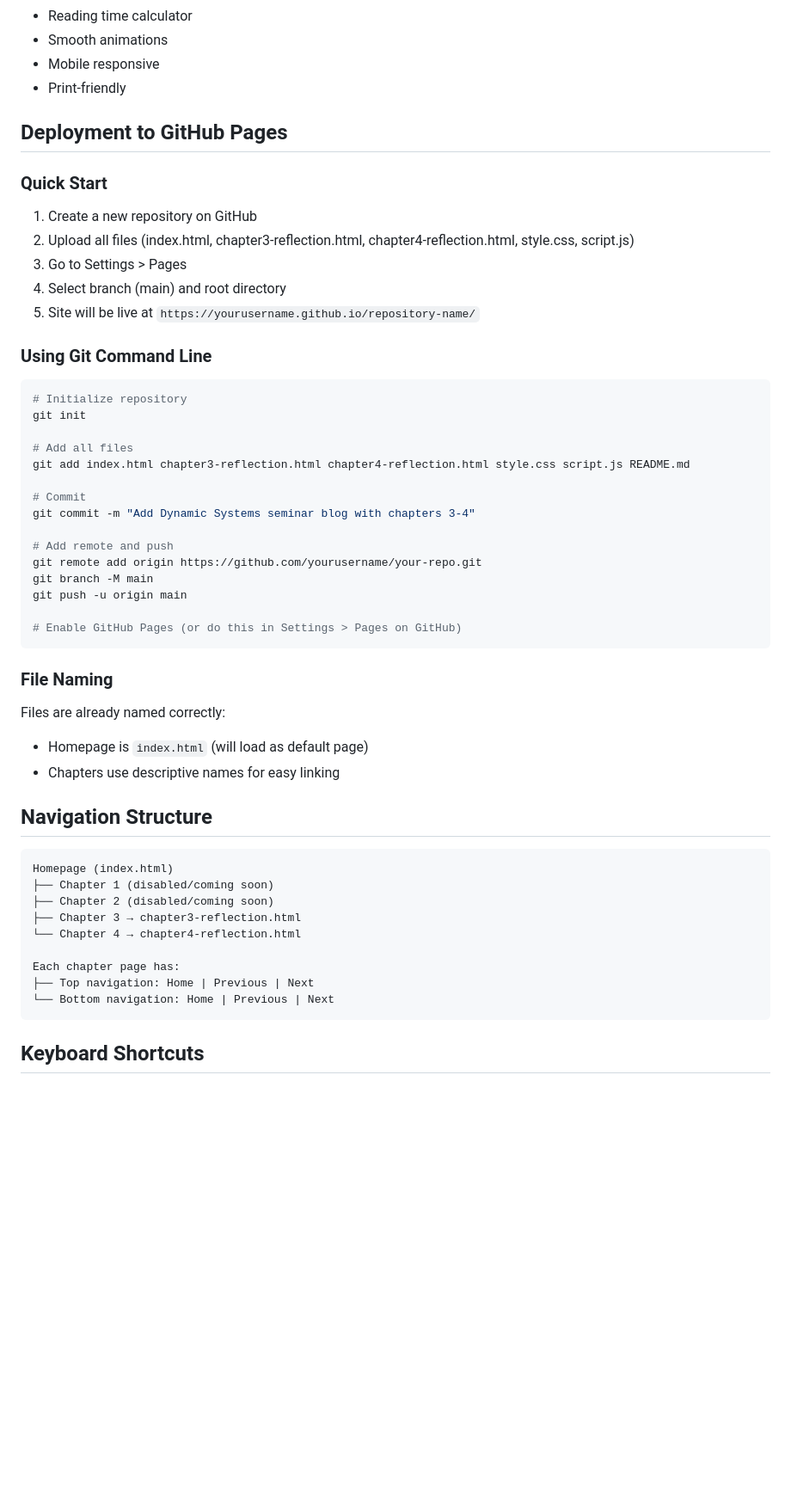
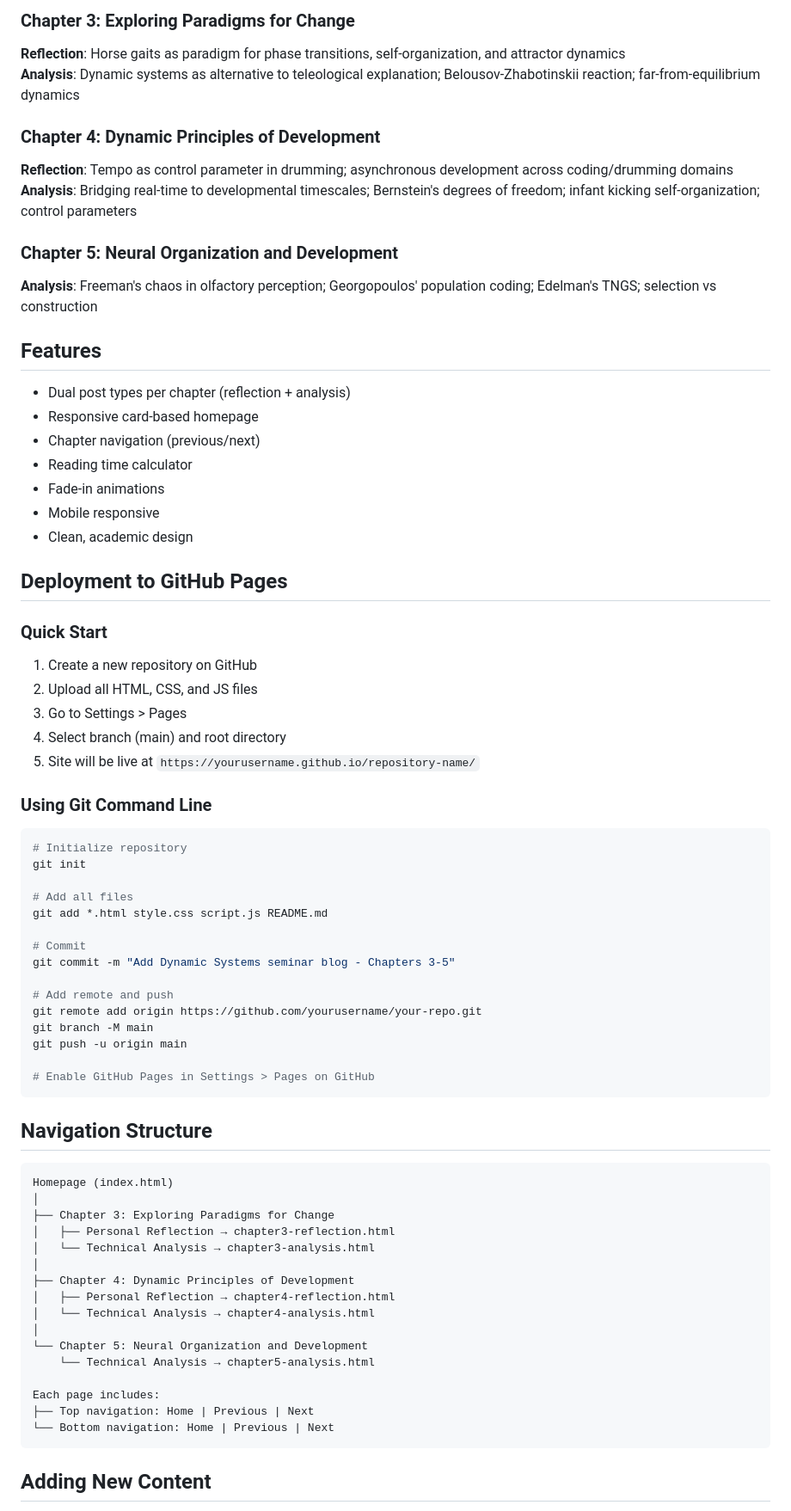
Before and after one commit to iangoescrunch/Dynamic-Systems-Approach, a Markdown page: README.md, the part around one of its changes. Shown at 86% size. Rendered like a GitHub page; blank space fills up the shorter version.

````diff
--- a/README.md
+++ b/README.md
@@ -30,13 +59,28 @@ A multi-chapter blog for graduate seminar reflections on dynamic systems theory
+### Chapter 3: Exploring Paradigms for Change
+**Reflection**: Horse gaits as paradigm for phase transitions, self-organization, and attractor dynamics
+**Analysis**: Dynamic systems as alternative to teleological explanation; Belousov-Zhabotinskii reaction; far-from-equilibrium dynamics
+
+### Chapter 4: Dynamic Principles of Development
+**Reflection**: Tempo as control parameter in drumming; asynchronous development across coding/drumming domains
+**Analysis**: Bridging real-time to developmental timescales; Bernstein's degrees of freedom; infant kicking self-organization; control parameters
+
+### Chapter 5: Neural Organization and Development
+**Analysis**: Freeman's chaos in olfactory perception; Georgopoulos' population coding; Edelman's TNGS; selection vs construction
+
+## Features
+- Dual post types per chapter (reflection + analysis)
+- Responsive card-based homepage
+- Chapter navigation (previous/next)
 - Reading time calculator
-- Smooth animations
+- Fade-in animations
 - Mobile responsive
-- Print-friendly
+- Clean, academic design
 
 ## Deployment to GitHub Pages
 
 ### Quick Start
 1. Create a new repository on GitHub
-2. Upload all files (index.html, chapter3-reflection.html, chapter4-reflection.html, style.css, script.js)
+2. Upload all HTML, CSS, and JS files
 3. Go to Settings > Pages
 4. Select branch (main) and root directory
 5. Site will be live at `https://yourusername.github.io/repository-name/`
@@ -47,37 +91,39 @@ A multi-chapter blog for graduate seminar reflections on dynamic systems theory
 git init
 
 # Add all files
-git add index.html chapter3-reflection.html chapter4-reflection.html style.css script.js README.md
+git add *.html style.css script.js README.md
 
 # Commit
-git commit -m "Add Dynamic Systems seminar blog with chapters 3-4"
+git commit -m "Add Dynamic Systems seminar blog - Chapters 3-5"
 
 # Add remote and push
 git remote add origin https://github.com/yourusername/your-repo.git
 git branch -M main
 git push -u origin main
 
-# Enable GitHub Pages (or do this in Settings > Pages on GitHub)
+# Enable GitHub Pages in Settings > Pages on GitHub
 ```
-
-### File Naming
-Files are already named correctly:
-- Homepage is `index.html` (will load as default page)
-- Chapters use descriptive names for easy linking
 
 ## Navigation Structure
 
 ```
 Homepage (index.html)
-├── Chapter 1 (disabled/coming soon)
-├── Chapter 2 (disabled/coming soon)
-├── Chapter 3 → chapter3-reflection.html
-└── Chapter 4 → chapter4-reflection.html
+│
+├── Chapter 3: Exploring Paradigms for Change
+│   ├── Personal Reflection → chapter3-reflection.html
+│   └── Technical Analysis → chapter3-analysis.html
+│
+├── Chapter 4: Dynamic Principles of Development
+│   ├── Personal Reflection → chapter4-reflection.html
+│   └── Technical Analysis → chapter4-analysis.html
+│
+└── Chapter 5: Neural Organization and Development
+    └── Technical Analysis → chapter5-analysis.html
 
-Each chapter page has:
+Each page includes:
 ├── Top navigation: Home | Previous | Next
 └── Bottom navigation: Home | Previous | Next
 ```
 
-## Keyboard Shortcuts
+## Adding New Content
 
````
Also changed, not shown: other parts of README.md (+137 -56 lines).
